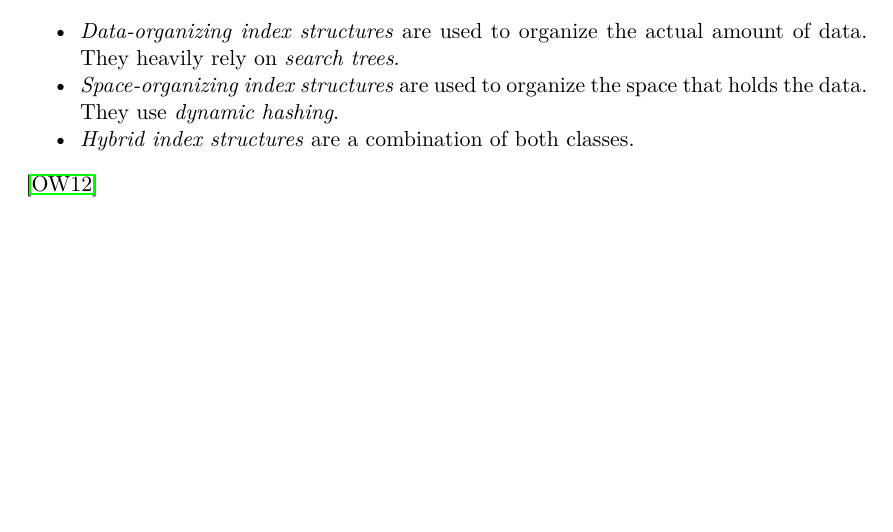
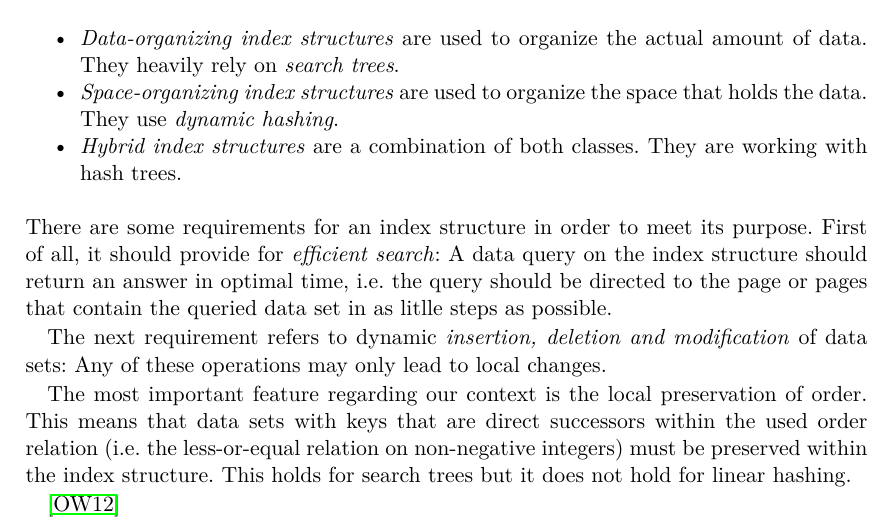
Before and after one commit to missgreenwood/masterarbeit, a LaTeX thesis (mdsg_latex_10062012/text/main.tex, which reads mdsg_latex_10062012/text/text/background.tex): part of page 13 of 16, cut so that both start at the same text, the shorter picture padded with empty space. Compiled offline with pdfLaTeX.

Commit message:
Work on background chapter

```diff
--- a/mdsg_latex_10062012/text/text/background.tex
+++ b/mdsg_latex_10062012/text/text/background.tex
@@ -12,8 +12,14 @@ One can differentiate between three classes of index structures depending on the
 \begin{itemize}
 	\item \textit{Data-organizing index structures} are used to organize the actual amount of data. They heavily rely on \textit{search trees}.
 	\item \textit{Space-organizing index structures} are used to organize the space that holds the data. They use \textit{dynamic hashing}.
-	\item \textit{Hybrid index structures} are a combination of both classes.
+	\item \textit{Hybrid index structures} are a combination of both classes. They are working with hash trees.
 \end{itemize}
+There are some requirements for an index structure in order to meet its purpose. First of all, it should provide for \textit{efficient search}: A data query on the index structure should return an answer in optimal time, i.e. the query should be directed to the page or pages that contain the queried data set in as litlle steps as possible.
+
+The next requirement refers to dynamic \textit{insertion, deletion and modification} of data sets: Any of these operations may only lead to local changes. % Erklärung/Beleg!
+
+The most important feature regarding our context is the local preservation of order. This means that data sets with keys that are direct successors within the used order relation (i.e. the less-or-equal relation on non-negative integers) must be preserved within the index structure. This holds for search trees but it does not hold for linear hashing.
+
 \cite{Ottmann2012}
 \subsection{B-Trees}
 \cite{Knuth1998}
```
